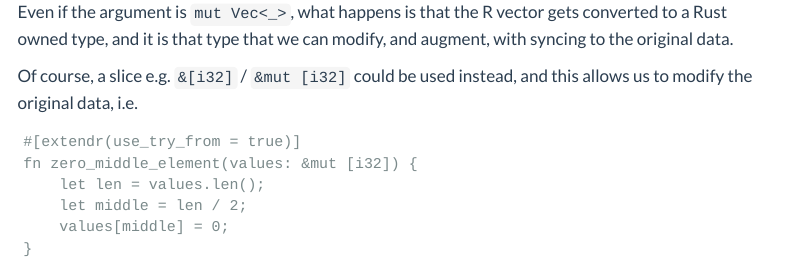
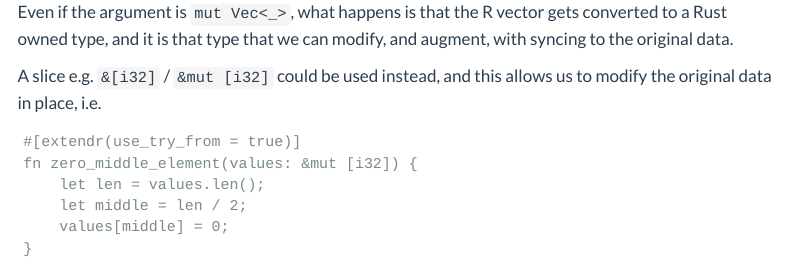
Before and after one commit to extendr/user-guide-old, a Quarto document (conversion.qmd): the page in a window 1100 px wide, from 2530 px down. Rendered offline with R 4.5, knitr and Pandoc in place of Quarto, with nearby package versions; some code elsewhere in the file could not run offline; menus at the side of the page are left out.

Commit message:
Update conversion.qmd
Co-authored-by: Josiah Parry <josiah.parry@gmail.com>
Signed-off-by: CGMossa <cgmossa@gmail.com>

````diff
--- a/conversion.qmd
+++ b/conversion.qmd
@@ -108,7 +108,7 @@ repeat_us(x)
 Even if the argument is `mut Vec<_>`, what happens is that the R vector gets
 converted to a Rust owned type, and it is that type that we can modify, and augment, with syncing to the original data.
 
-Of course, a slice e.g. `&[i32]` / `&mut [i32]` could be used instead, and this allows us to modify the original data, i.e.
+A slice e.g. `&[i32]` / `&mut [i32]` could be used instead, and this allows us to modify the original data in place, i.e.
 
 ```{extendrsrc}
 #[extendr(use_try_from = true)]
````
